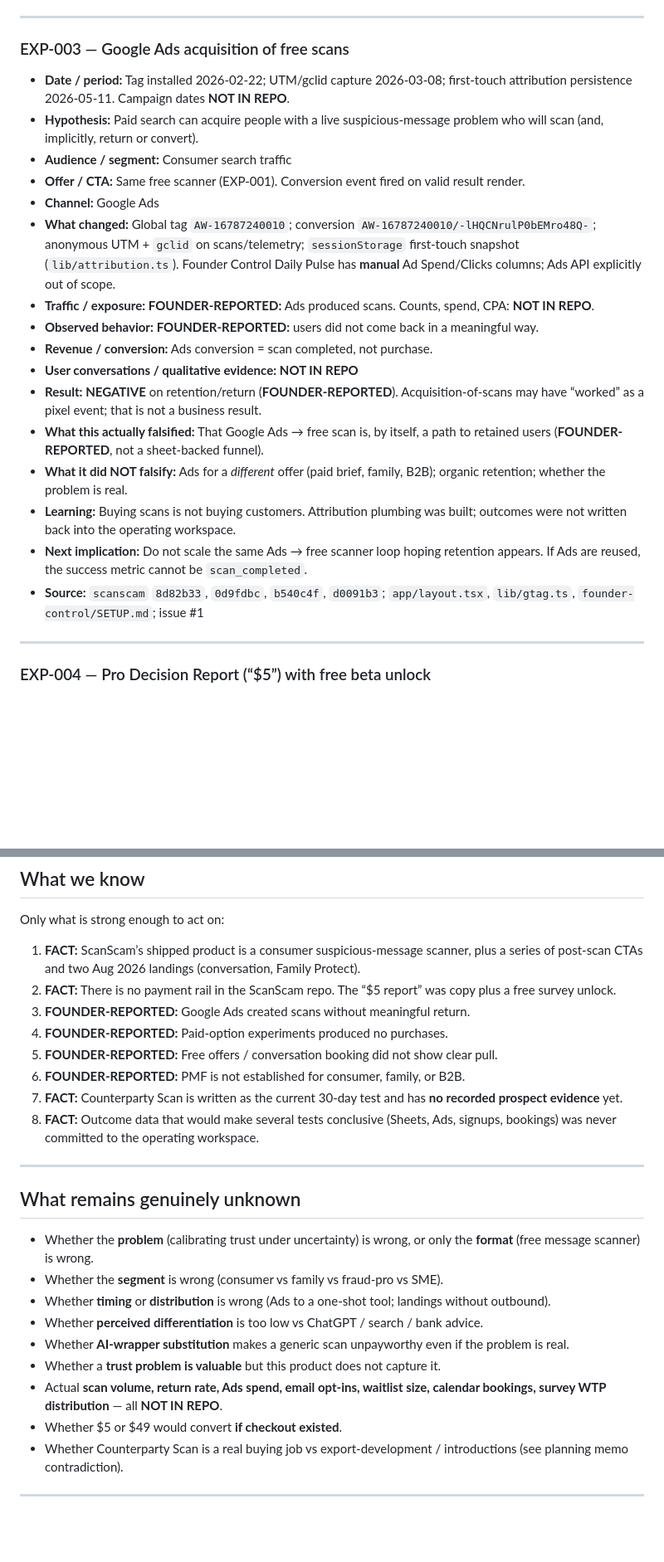
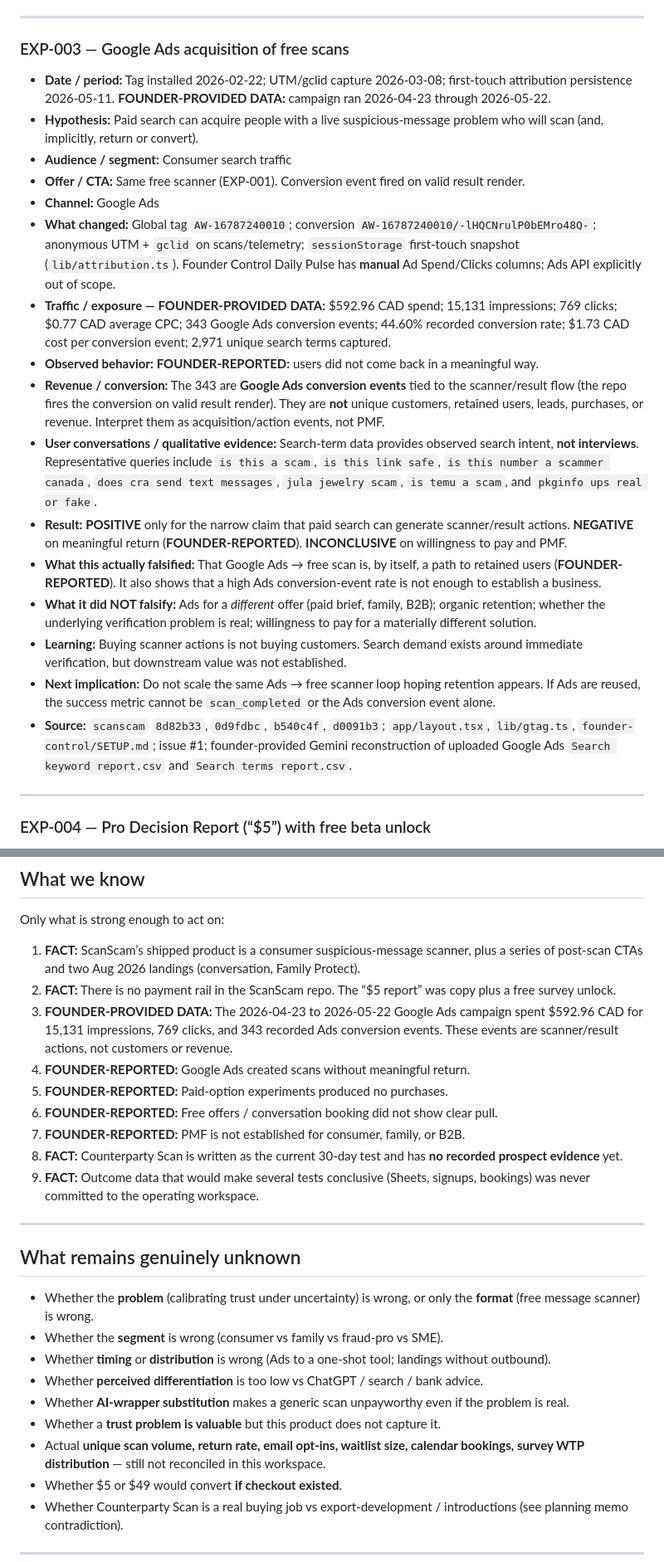
Before and after one commit to Gabothefounder/personal-os-v2, a Markdown page: projects/scanscam/EXPERIMENTS.md, 2 parts joined by grey strips. Shown at 83% size. Drawn GitHub-style; blank space fills up the shorter version.

Commit message:
Add recovered Google Ads campaign evidence to experiment ledger

```diff
--- a/projects/scanscam/EXPERIMENTS.md
+++ b/projects/scanscam/EXPERIMENTS.md
@@ -79,22 +80,22 @@ Source: GitHub issue [#1](https://github.com/Gabothefounder/personal-os-v2/issue
 
 ### EXP-003 — Google Ads acquisition of free scans
 
-- **Date / period:** Tag installed 2026-02-22; UTM/gclid capture 2026-03-08; first-touch attribution persistence 2026-05-11. Campaign dates **NOT IN REPO**.
+- **Date / period:** Tag installed 2026-02-22; UTM/gclid capture 2026-03-08; first-touch attribution persistence 2026-05-11. **FOUNDER-PROVIDED DATA:** campaign ran 2026-04-23 through 2026-05-22.
 - **Hypothesis:** Paid search can acquire people with a live suspicious-message problem who will scan (and, implicitly, return or convert).
 - **Audience / segment:** Consumer search traffic
 - **Offer / CTA:** Same free scanner (EXP-001). Conversion event fired on valid result render.
 - **Channel:** Google Ads
 - **What changed:** Global tag `AW-16787240010`; conversion `AW-16787240010/-lHQCNrulP0bEMro48Q-`; anonymous UTM + `gclid` on scans/telemetry; `sessionStorage` first-touch snapshot (`lib/attribution.ts`). Founder Control Daily Pulse has **manual** Ad Spend/Clicks columns; Ads API explicitly out of scope.
-- **Traffic / exposure:** **FOUNDER-REPORTED:** Ads produced scans. Counts, spend, CPA: **NOT IN REPO**.
+- **Traffic / exposure — FOUNDER-PROVIDED DATA:** $592.96 CAD spend; 15,131 impressions; 769 clicks; $0.77 CAD average CPC; 343 Google Ads conversion events; 44.60% recorded conversion rate; $1.73 CAD cost per conversion event; 2,971 unique search terms captured.
 - **Observed behavior:** **FOUNDER-REPORTED:** users did not come back in a meaningful way.
-- **Revenue / conversion:** Ads conversion = scan completed, not purchase.
-- **User conversations / qualitative evidence:** **NOT IN REPO**
-- **Result:** **NEGATIVE** on retention/return (**FOUNDER-REPORTED**). Acquisition-of-scans may have “worked” as a pixel event; that is not a business result.
-- **What this actually falsified:** That Google Ads → free scan is, by itself, a path to retained users (**FOUNDER-REPORTED**, not a sheet-backed funnel).
-- **What it did NOT falsify:** Ads for a *different* offer (paid brief, family, B2B); organic retention; whether the problem is real.
-- **Learning:** Buying scans is not buying customers. Attribution plumbing was built; outcomes were not written back into the operating workspace.
-- **Next implication:** Do not scale the same Ads → free scanner loop hoping retention appears. If Ads are reused, the success metric cannot be `scan_completed`.
-- **Source:** `scanscam` `8d82b33`, `0d9fdbc`, `b540c4f`, `d0091b3`; `app/layout.tsx`, `lib/gtag.ts`, `founder-control/SETUP.md`; issue #1
+- **Revenue / conversion:** The 343 are **Google Ads conversion events** tied to the scanner/result flow (the repo fires the conversion on valid result render). They are **not** unique customers, retained users, leads, purchases, or revenue. Interpret them as acquisition/action events, not PMF.
+- **User conversations / qualitative evidence:** Search-term data provides observed search intent, **not interviews**. Representative queries include `is this a scam`, `is this link safe`, `is this number a scammer canada`, `does cra send text messages`, `jula jewelry scam`, `is temu a scam`, and `pkginfo ups real or fake`.
+- **Result:** **POSITIVE** only for the narrow claim that paid search can generate scanner/result actions. **NEGATIVE** on meaningful return (**FOUNDER-REPORTED**). **INCONCLUSIVE** on willingness to pay and PMF.
+- **What this actually falsified:** That Google Ads → free scan is, by itself, a path to retained users (**FOUNDER-REPORTED**). It also shows that a high Ads conversion-event rate is not enough to establish a business.
+- **What it did NOT falsify:** Ads for a *different* offer (paid brief, family, B2B); organic retention; whether the underlying verification problem is real; willingness to pay for a materially different solution.
+- **Learning:** Buying scanner actions is not buying customers. Search demand exists around immediate verification, but downstream value was not established.
+- **Next implication:** Do not scale the same Ads → free scanner loop hoping retention appears. If Ads are reused, the success metric cannot be `scan_completed` or the Ads conversion event alone.
+- **Source:** `scanscam` `8d82b33`, `0d9fdbc`, `b540c4f`, `d0091b3`; `app/layout.tsx`, `lib/gtag.ts`, `founder-control/SETUP.md`; issue #1; founder-provided Gemini reconstruction of uploaded Google Ads `Search keyword report.csv` and `Search terms report.csv`.
 
 ---
 
@@ -293,12 +294,13 @@ Only what is strong enough to act on:
 
 1. **FACT:** ScanScam’s shipped product is a consumer suspicious-message scanner, plus a series of post-scan CTAs and two Aug 2026 landings (conversation, Family Protect).
 2. **FACT:** There is no payment rail in the ScanScam repo. The “$5 report” was copy plus a free survey unlock.
-3. **FOUNDER-REPORTED:** Google Ads created scans without meaningful return.
-4. **FOUNDER-REPORTED:** Paid-option experiments produced no purchases.
-5. **FOUNDER-REPORTED:** Free offers / conversation booking did not show clear pull.
-6. **FOUNDER-REPORTED:** PMF is not established for consumer, family, or B2B.
-7. **FACT:** Counterparty Scan is written as the current 30-day test and has **no recorded prospect evidence** yet.
-8. **FACT:** Outcome data that would make several tests conclusive (Sheets, Ads, signups, bookings) was never committed to the operating workspace.
+3. **FOUNDER-PROVIDED DATA:** The 2026-04-23 to 2026-05-22 Google Ads campaign spent $592.96 CAD for 15,131 impressions, 769 clicks, and 343 recorded Ads conversion events. These events are scanner/result actions, not customers or revenue.
+4. **FOUNDER-REPORTED:** Google Ads created scans without meaningful return.
+5. **FOUNDER-REPORTED:** Paid-option experiments produced no purchases.
+6. **FOUNDER-REPORTED:** Free offers / conversation booking did not show clear pull.
+7. **FOUNDER-REPORTED:** PMF is not established for consumer, family, or B2B.
+8. **FACT:** Counterparty Scan is written as the current 30-day test and has **no recorded prospect evidence** yet.
+9. **FACT:** Outcome data that would make several tests conclusive (Sheets, signups, bookings) was never committed to the operating workspace.
 
 ---
 
@@ -310,7 +312,7 @@ Only what is strong enough to act on:
 - Whether **perceived differentiation** is too low vs ChatGPT / search / bank advice.
 - Whether **AI-wrapper substitution** makes a generic scan unpayworthy even if the problem is real.
 - Whether a **trust problem is valuable** but this product does not capture it.
-- Actual **scan volume, return rate, Ads spend, email opt-ins, waitlist size, calendar bookings, survey WTP distribution** — all **NOT IN REPO**.
+- Actual **unique scan volume, return rate, email opt-ins, waitlist size, calendar bookings, survey WTP distribution** — still not reconciled in this workspace.
 - Whether $5 or $49 would convert **if checkout existed**.
 - Whether Counterparty Scan is a real buying job vs export-development / introductions (see planning memo contradiction).
 
```
Also changed, not shown: other parts of projects/scanscam/EXPERIMENTS.md (+3 -2 lines).
